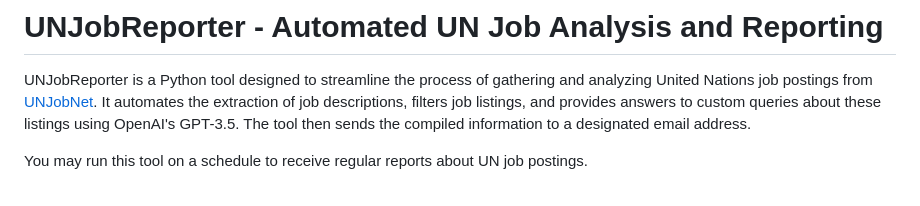
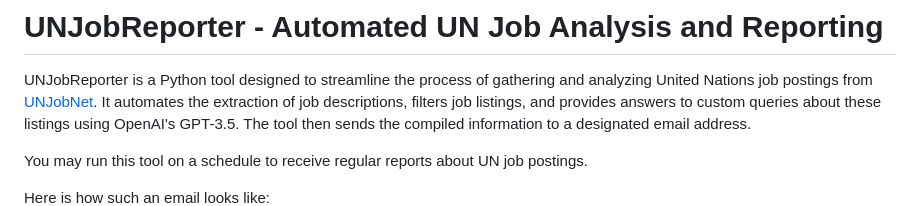
Before and after one commit to laurenzse/UNJobReporter, a Markdown page: README.md, the part around the change. Drawn GitHub-style.

```diff
--- a/README.md
+++ b/README.md
@@ -4,6 +4,7 @@ UNJobReporter is a Python tool designed to streamline the process of gathering a
 
 You may run this tool on a schedule to receive regular reports about UN job postings.
 
+Here is how such an email looks like:
 ![Sample Email Screenshot](readme_image/sample_email.png)
 
 ## Installation
```
